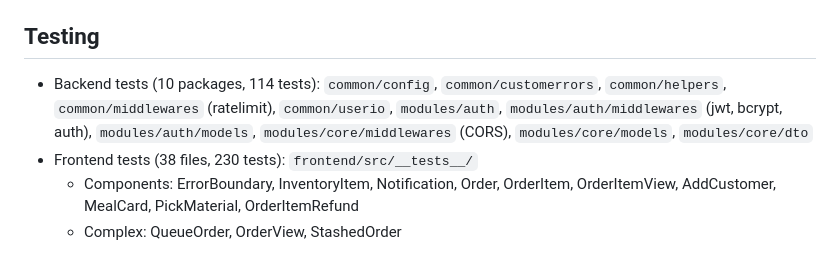
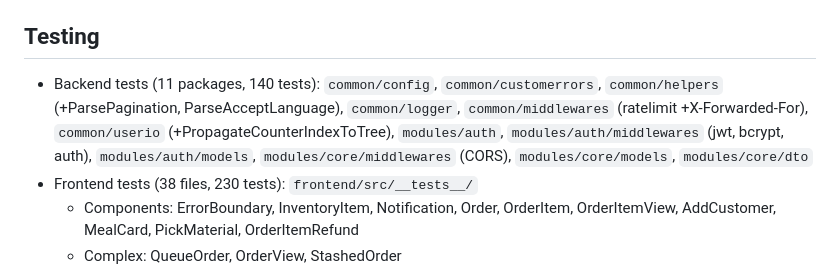
Before and after one commit to markec12345678/F-chormisblagajna, a Markdown page: AGENTS.md, the part around the change. GitHub-like rendering.

```diff
--- a/AGENTS.md
+++ b/AGENTS.md
@@ -128,7 +128,7 @@ http.Error(w, "failed to get data", http.StatusInternalServerError)
 - `github.com/nutrixpos/melody` - WebSocket
 
 ## Testing
-- Backend tests (10 packages, 114 tests): `common/config`, `common/customerrors`, `common/helpers`, `common/middlewares` (ratelimit), `common/userio`, `modules/auth`, `modules/auth/middlewares` (jwt, bcrypt, auth), `modules/auth/models`, `modules/core/middlewares` (CORS), `modules/core/models`, `modules/core/dto`
+- Backend tests (11 packages, 140 tests): `common/config`, `common/customerrors`, `common/helpers` (+ParsePagination, ParseAcceptLanguage), `common/logger`, `common/middlewares` (ratelimit +X-Forwarded-For), `common/userio` (+PropagateCounterIndexToTree), `modules/auth`, `modules/auth/middlewares` (jwt, bcrypt, auth), `modules/auth/models`, `modules/core/middlewares` (CORS), `modules/core/models`, `modules/core/dto`
 - Frontend tests (38 files, 230 tests): `frontend/src/__tests__/`
   - Components: ErrorBoundary, InventoryItem, Notification, Order, OrderItem, OrderItemView, AddCustomer, MealCard, PickMaterial, OrderItemRefund
   - Complex: QueueOrder, OrderView, StashedOrder
```
Also changed, not shown: README.md (+1 -1 lines).
